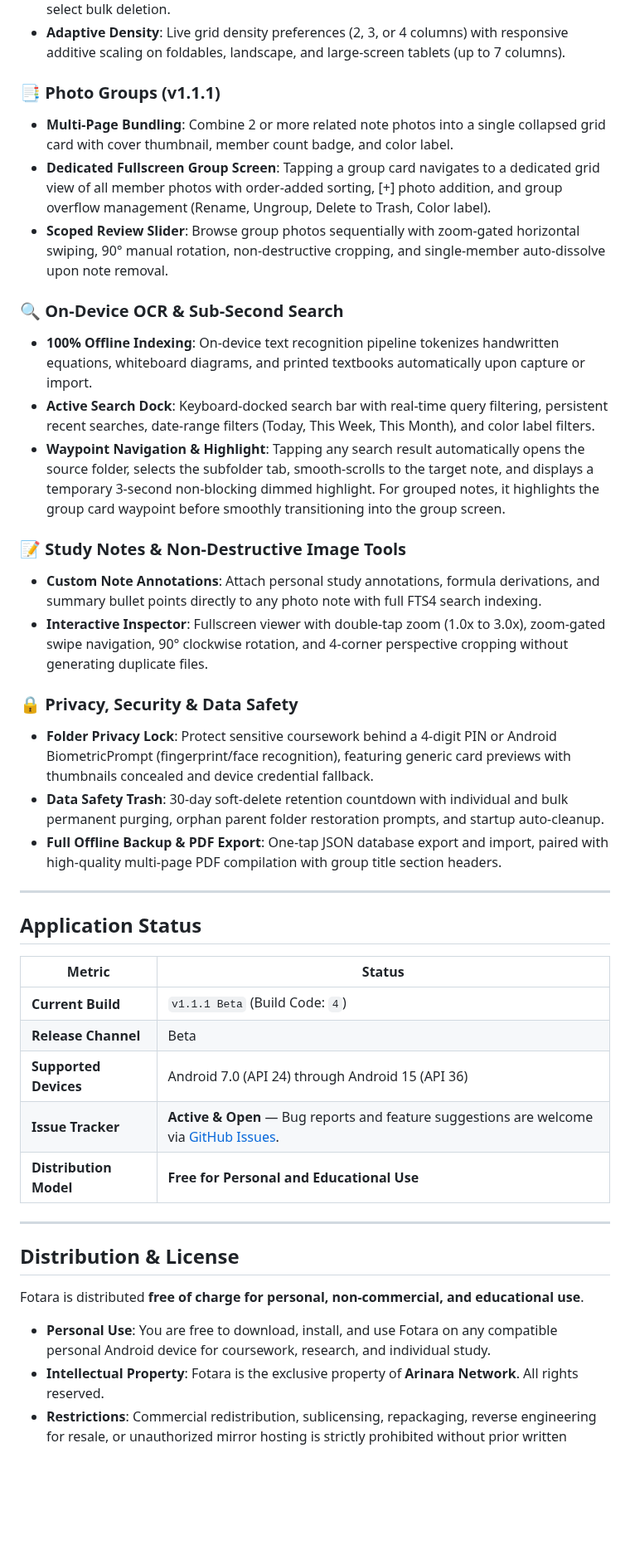
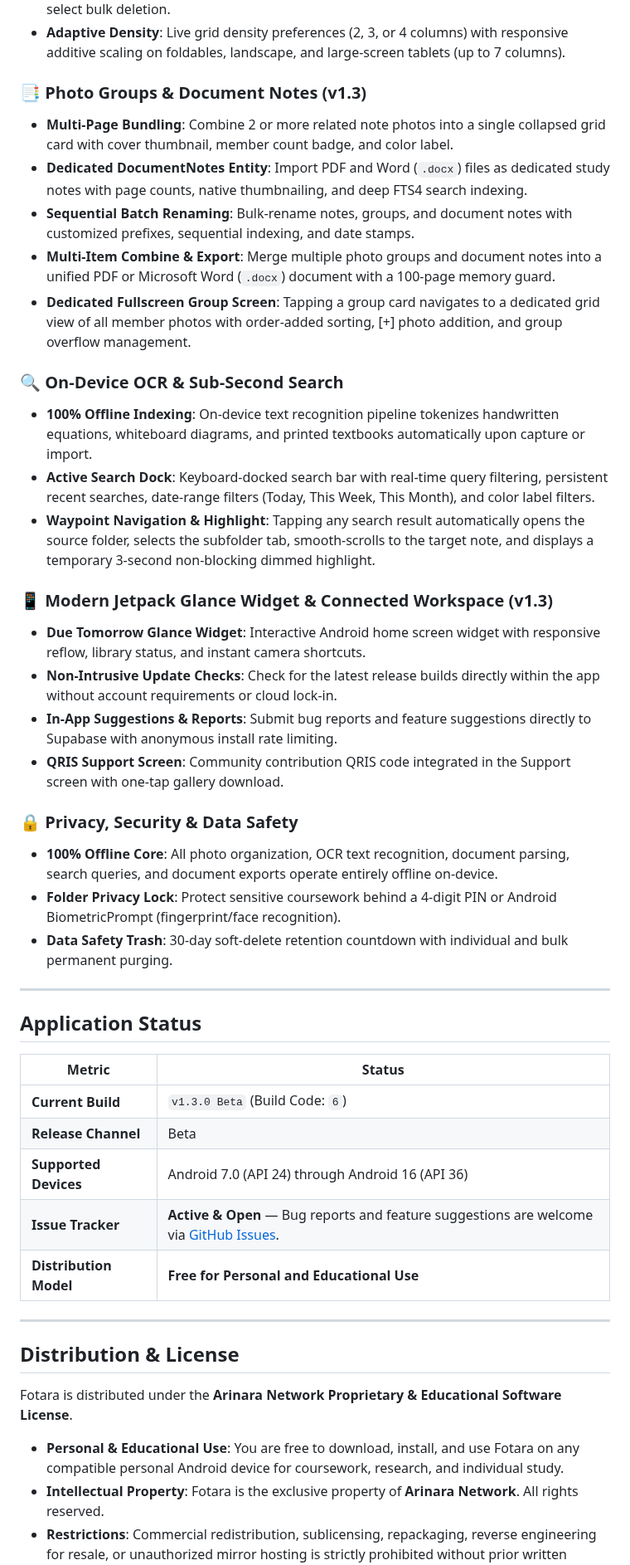
Before and after one commit to Arinaranetwork/Fotara, a Markdown page: README.md, the part around one of its changes. Shown at 83% size. Drawn GitHub-style; blank space fills up the shorter version.

Commit message:
Docs: update README to v1.3.0, publish v1.2 and v1.3 changelogs and release banners

```diff
--- a/README.md
+++ b/README.md
@@ -47,24 +50,28 @@ Traditional gallery applications dump educational photos alongside memes and per
 - **Subfolder Tabs**: Intuitive horizontal tab bar inside folders (e.g., *Lectures*, *Lab Notes*, *Assignments*) featuring inline long-press rename, move-to-trash confirmation, and multi-select bulk deletion.
 - **Adaptive Density**: Live grid density preferences (2, 3, or 4 columns) with responsive additive scaling on foldables, landscape, and large-screen tablets (up to 7 columns).
 
-### 📑 Photo Groups (v1.1.1)
+### 📑 Photo Groups & Document Notes (v1.3)
 - **Multi-Page Bundling**: Combine 2 or more related note photos into a single collapsed grid card with cover thumbnail, member count badge, and color label.
-- **Dedicated Fullscreen Group Screen**: Tapping a group card navigates to a dedicated grid view of all member photos with order-added sorting, [+] photo addition, and group overflow management (Rename, Ungroup, Delete to Trash, Color label).
-- **Scoped Review Slider**: Browse group photos sequentially with zoom-gated horizontal swiping, 90° manual rotation, non-destructive cropping, and single-member auto-dissolve upon note removal.
+- **Dedicated DocumentNotes Entity**: Import PDF and Word (`.docx`) files as dedicated study notes with page counts, native thumbnailing, and deep FTS4 search indexing.
+- **Sequential Batch Renaming**: Bulk-rename notes, groups, and document notes with customized prefixes, sequential indexing, and date stamps.
+- **Multi-Item Combine & Export**: Merge multiple photo groups and document notes into a unified PDF or Microsoft Word (`.docx`) document with a 100-page memory guard.
+- **Dedicated Fullscreen Group Screen**: Tapping a group card navigates to a dedicated grid view of all member photos with order-added sorting, [+] photo addition, and group overflow management.
 
 ### 🔍 On-Device OCR & Sub-Second Search
 - **100% Offline Indexing**: On-device text recognition pipeline tokenizes handwritten equations, whiteboard diagrams, and printed textbooks automatically upon capture or import.
 - **Active Search Dock**: Keyboard-docked search bar with real-time query filtering, persistent recent searches, date-range filters (Today, This Week, This Month), and color label filters.
-- **Waypoint Navigation & Highlight**: Tapping any search result automatically opens the source folder, selects the subfolder tab, smooth-scrolls to the target note, and displays a temporary 3-second non-blocking dimmed highlight. For grouped notes, it highlights the group card waypoint before smoothly transitioning into the group screen.
+- **Waypoint Navigation & Highlight**: Tapping any search result automatically opens the source folder, selects the subfolder tab, smooth-scrolls to the target note, and displays a temporary 3-second non-blocking dimmed highlight.
 
-### 📝 Study Notes & Non-Destructive Image Tools
-- **Custom Note Annotations**: Attach personal study annotations, formula derivations, and summary bullet points directly to any photo note with full FTS4 search indexing.
-- **Interactive Inspector**: Fullscreen viewer with double-tap zoom (1.0x to 3.0x), zoom-gated swipe navigation, 90° clockwise rotation, and 4-corner perspective cropping without generating duplicate files.
+### 📱 Modern Jetpack Glance Widget & Connected Workspace (v1.3)
+- **Due Tomorrow Glance Widget**: Interactive Android home screen widget with responsive reflow, library status, and instant camera shortcuts.
+- **Non-Intrusive Update Checks**: Check for the latest release builds directly within the app without account requirements or cloud lock-in.
+- **In-App Suggestions & Reports**: Submit bug reports and feature suggestions directly to Supabase with anonymous install rate limiting.
+- **QRIS Support Screen**: Community contribution QRIS code integrated in the Support screen with one-tap gallery download.
 
 ### 🔒 Privacy, Security & Data Safety
-- **Folder Privacy Lock**: Protect sensitive coursework behind a 4-digit PIN or Android BiometricPrompt (fingerprint/face recognition), featuring generic card previews with thumbnails concealed and device credential fallback.
-- **Data Safety Trash**: 30-day soft-delete retention countdown with individual and bulk permanent purging, orphan parent folder restoration prompts, and startup auto-cleanup.
-- **Full Offline Backup & PDF Export**: One-tap JSON database export and import, paired with high-quality multi-page PDF compilation with group title section headers.
+- **100% Offline Core**: All photo organization, OCR text recognition, document parsing, search queries, and document exports operate entirely offline on-device.
+- **Folder Privacy Lock**: Protect sensitive coursework behind a 4-digit PIN or Android BiometricPrompt (fingerprint/face recognition).
+- **Data Safety Trash**: 30-day soft-delete retention countdown with individual and bulk permanent purging.
 
 ---
 
@@ -72,9 +79,9 @@ Traditional gallery applications dump educational photos alongside memes and per
 
 | Metric | Status |
 |---|---|
-| **Current Build** | `v1.1.1 Beta` (Build Code: `4`) |
+| **Current Build** | `v1.3.0 Beta` (Build Code: `6`) |
 | **Release Channel** | Beta |
-| **Supported Devices** | Android 7.0 (API 24) through Android 15 (API 36) |
+| **Supported Devices** | Android 7.0 (API 24) through Android 16 (API 36) |
 | **Issue Tracker** | **Active & Open** — Bug reports and feature suggestions are welcome via [GitHub Issues](https://github.com/Arinaranetwork/Fotara/issues). |
 | **Distribution Model** | **Free for Personal and Educational Use** |
 
@@ -82,9 +89,9 @@ Traditional gallery applications dump educational photos alongside memes and per
 
 ## Distribution & License
 
-Fotara is distributed **free of charge for personal, non-commercial, and educational use**.
+Fotara is distributed under the **Arinara Network Proprietary & Educational Software License**.
 
-- **Personal Use**: You are free to download, install, and use Fotara on any compatible personal Android device for coursework, research, and individual study.
+- **Personal & Educational Use**: You are free to download, install, and use Fotara on any compatible personal Android device for coursework, research, and individual study.
 - **Intellectual Property**: Fotara is the exclusive property of **Arinara Network**. All rights reserved.
 - **Restrictions**: Commercial redistribution, sublicensing, repackaging, reverse engineering for resale, or unauthorized mirror hosting is strictly prohibited without prior written consent from Arinara Network.
 
```
Also changed, not shown: other parts of README.md (+19 -12 lines), Changelog/Changelog_1.2.md (added, +25 -0 lines), Changelog/Changelog_1.3.md (added, +22 -0 lines), Docs/Phase5_GroupExpansionAndLinkIt.md (added, +100 -0 lines), Docs/Phase6_DocumentNotesAndConnectedFeatures.md (added, +112 -0 lines), Docs/Progress.md (+44 -17 lines), Assets/Banners/FotaraBanner_1.2_2026-09-25.jpg (added), Assets/Banners/FotaraBanner_1.3_2026-09-25.jpg (added), Assets/Images/QrisCode.png (added).
